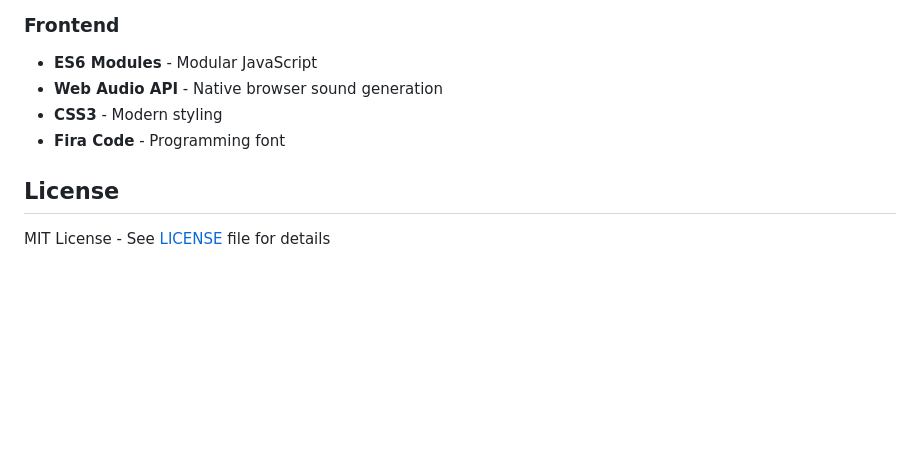
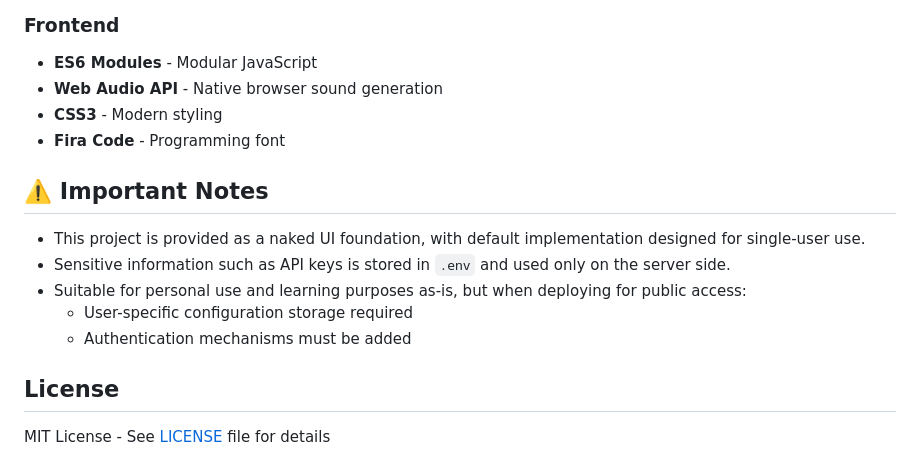
Before and after one commit to sito-sikino/avatar-ui-core, a Markdown page: README.md, the part around the change. Drawn GitHub-style; blank space fills up the shorter version.

```diff
--- a/README.md
+++ b/README.md
@@ -226,6 +226,14 @@ BEEP_DURATION_MS=30     # Duration (milliseconds)
 - **CSS3** - Modern styling
 - **Fira Code** - Programming font
 
+## ⚠️ Important Notes
+
+- This project is provided as a naked UI foundation, with default implementation designed for single-user use.
+- Sensitive information such as API keys is stored in `.env` and used only on the server side.
+- Suitable for personal use and learning purposes as-is, but when deploying for public access:
+  - User-specific configuration storage required
+  - Authentication mechanisms must be added
+
 ## License
 
 MIT License - See [LICENSE](LICENSE) file for details
```
Also changed, not shown: README.ja.md (+10 -0 lines).
